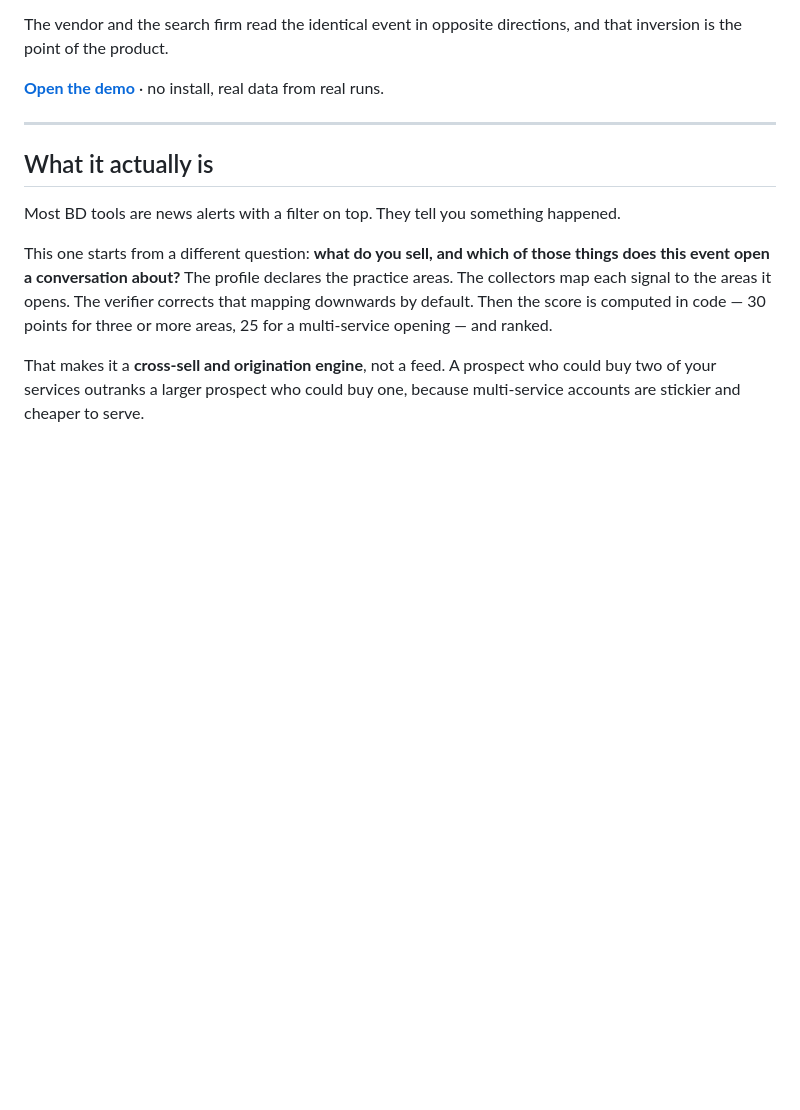
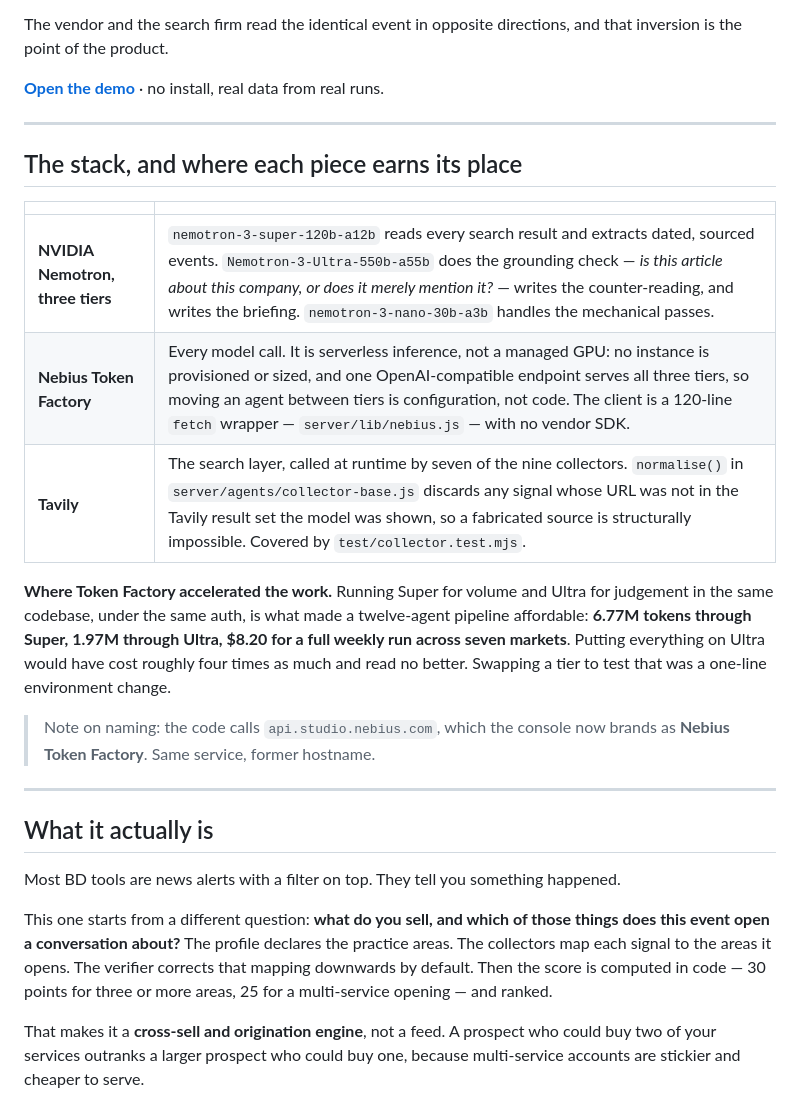
Before and after one commit to KV2699/veridian, a Markdown page: README.md, the part around the change. GitHub-like rendering; blank space fills up the shorter version.

Commit message:
State the stack plainly, where a judge will look for it
The submission rules ask the repository to highlight how NVIDIA Nemotron was
used, where Token Factory accelerated the work, and what other Nebius tools the
project touches. That was all true of this README but scattered through it —
Token Factory appeared three times in four thousand words, and never in a form
that answered the question directly.

There is now a table near the top naming each of the three Nemotron tiers and
the job it does, saying what Token Factory actually is here — serverless
inference, one OpenAI-compatible endpoint, no instance provisioned or sized —
and pointing at the line of code that makes a fabricated Tavily source
impossible rather than claiming it in prose.

It carries the real figures: 6.77M tokens through Super, 1.97M through Ultra,
$8.20 for a full weekly run across seven markets. Putting everything on Ultra
would have cost roughly four times as much and read no better, and testing that
was a one-line environment change — which is the honest answer to "where did
Token Factory accelerate your workflow".

Also notes that the code calls api.studio.nebius.com while the console brands it
Token Factory, so a judge reading the source does not have to guess whether
those are the same service.

Co-Authored-By: Claude Opus 5 <noreply@anthropic.com>

```diff
--- a/README.md
+++ b/README.md
@@ -15,6 +15,25 @@ Built for the **Nebius x NVIDIA Global AI Hackathon** — Best Apps and Agents t
 The vendor and the search firm read the identical event in opposite directions, and that inversion is the point of the product.
 
 **[Open the demo](https://claude.ai/code/artifact/83bd6c5e-04aa-4b56-b454-c22ced8f3a44)** · no install, real data from real runs.
+
+---
+
+## The stack, and where each piece earns its place
+
+| | |
+|---|---|
+| **NVIDIA Nemotron, three tiers** | `nemotron-3-super-120b-a12b` reads every search result and extracts dated, sourced events. `Nemotron-3-Ultra-550b-a55b` does the grounding check — *is this article about this company, or does it merely mention it?* — writes the counter-reading, and writes the briefing. `nemotron-3-nano-30b-a3b` handles the mechanical passes. |
+| **Nebius Token Factory** | Every model call. It is serverless inference, not a managed GPU: no instance is provisioned or sized, and one OpenAI-compatible endpoint serves all three tiers, so moving an agent between tiers is configuration, not code. The client is a 120-line `fetch` wrapper — `server/lib/nebius.js` — with no vendor SDK. |
+| **Tavily** | The search layer, called at runtime by seven of the nine collectors. `normalise()` in `server/agents/collector-base.js` discards any signal whose URL was not in the Tavily result set the model was shown, so a fabricated source is structurally impossible. Covered by `test/collector.test.mjs`. |
+
+**Where Token Factory accelerated the work.** Running Super for volume and Ultra for
+judgement in the same codebase, under the same auth, is what made a twelve-agent pipeline
+affordable: **6.77M tokens through Super, 1.97M through Ultra, $8.20 for a full weekly run
+across seven markets**. Putting everything on Ultra would have cost roughly four times as
+much and read no better. Swapping a tier to test that was a one-line environment change.
+
+> Note on naming: the code calls `api.studio.nebius.com`, which the console now brands as
+> **Nebius Token Factory**. Same service, former hostname.
 
 ---
 
```
